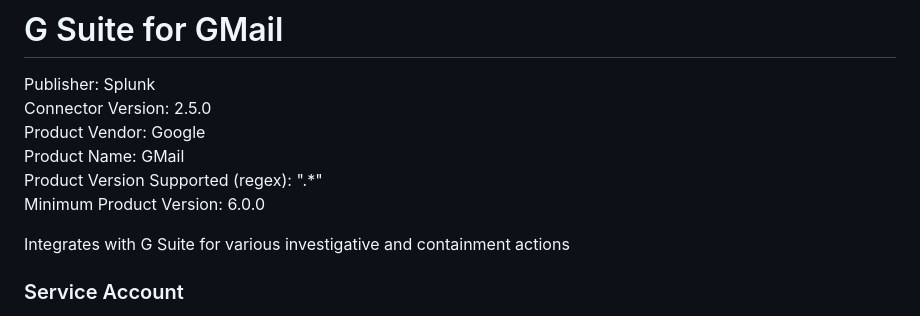
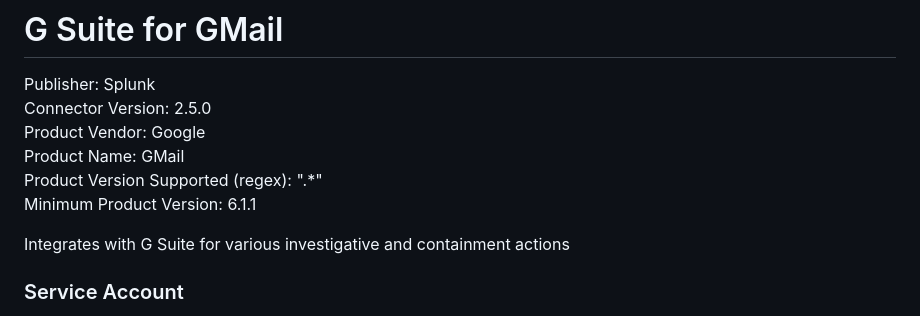
Before and after one commit to splunk-soar-connectors/googleworkspaceforgmail, a Markdown page: README.md, the part around the change. Drawn GitHub-style.

```diff
--- a/README.md
+++ b/README.md
@@ -6,7 +6,7 @@ Connector Version: 2.5.0
 Product Vendor: Google
 Product Name: GMail
 Product Version Supported (regex): ".\*"
-Minimum Product Version: 6.0.0
+Minimum Product Version: 6.1.1
 
 Integrates with G Suite for various investigative and containment actions
 
```
